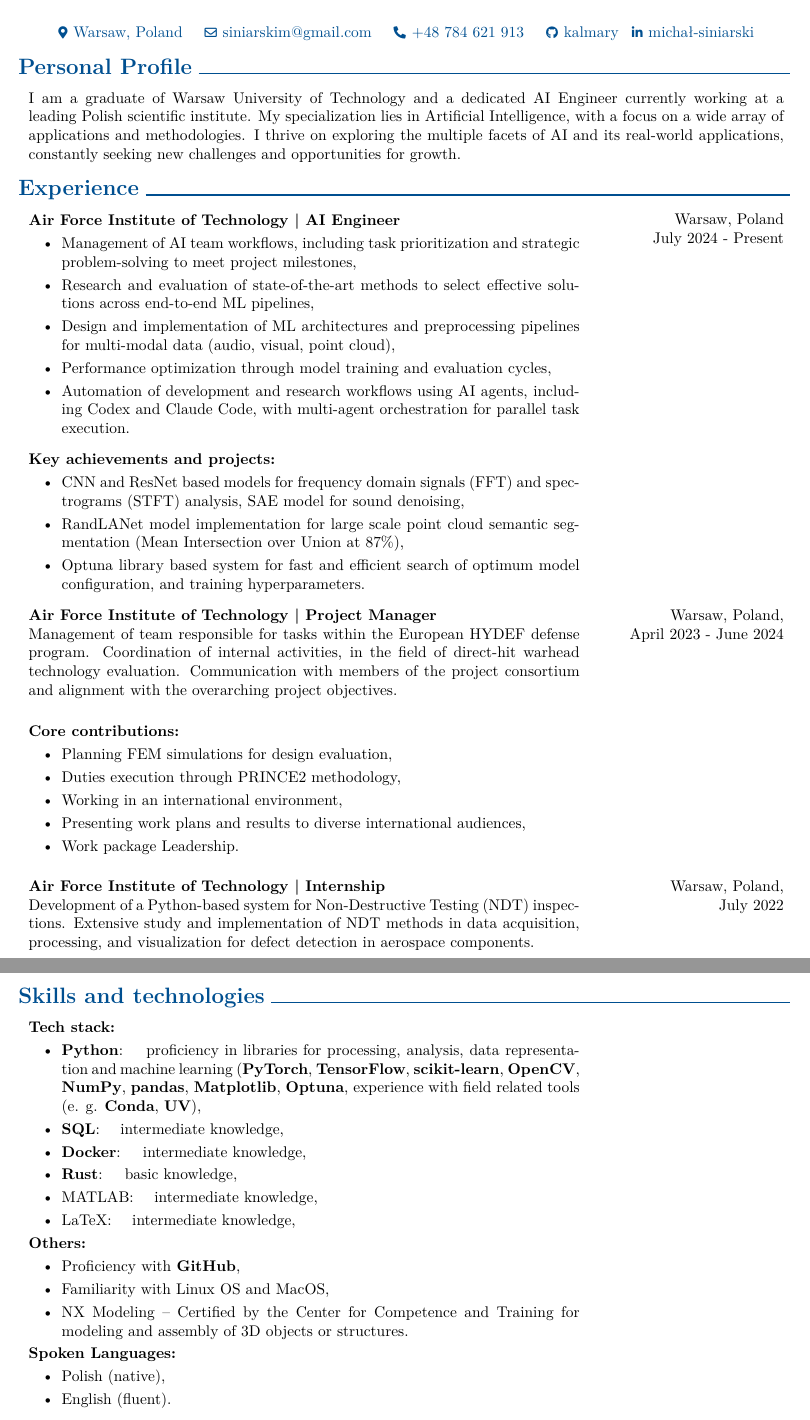
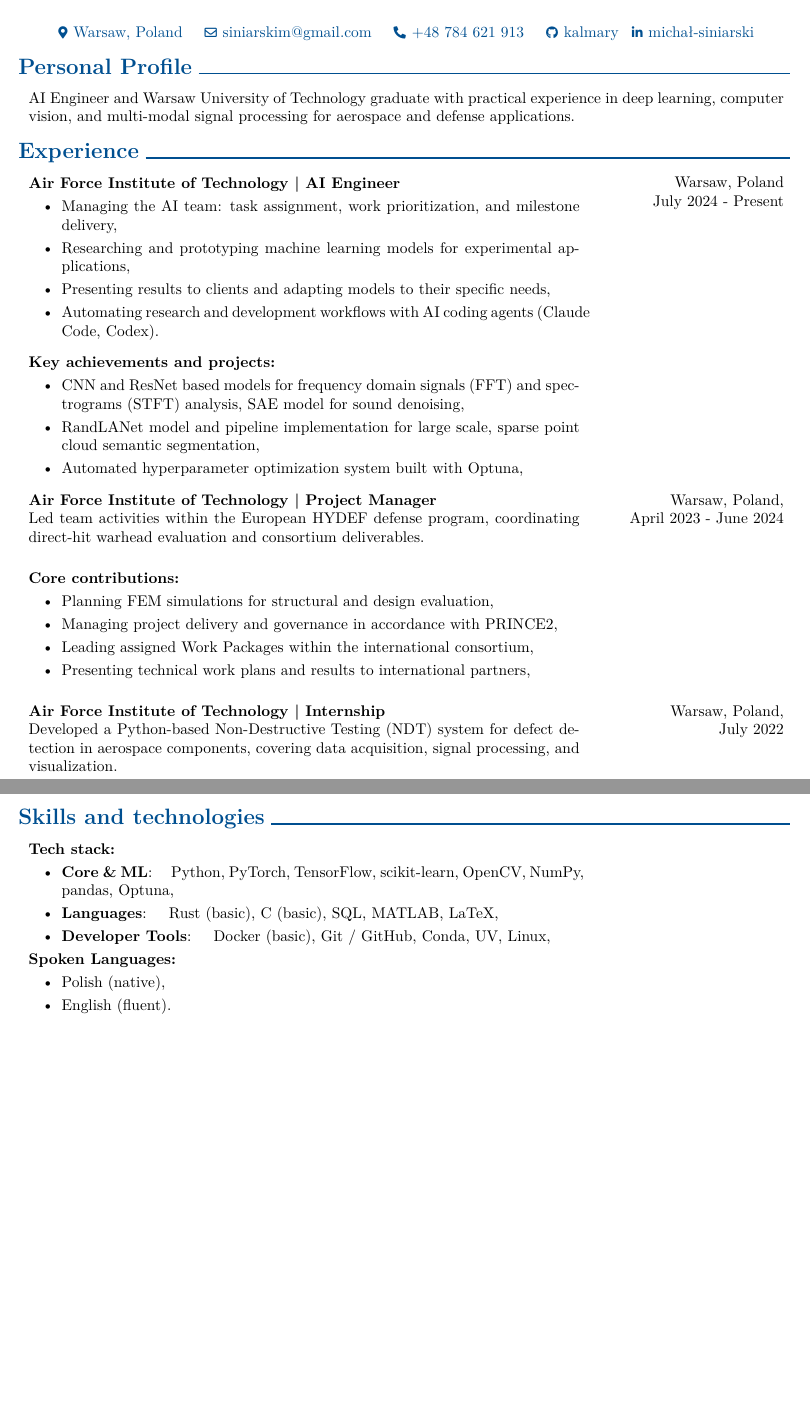
Before and after one commit to kalmary/RESUME, a LaTeX document (main.tex, which reads text/experience.tex, text/personal-profile.tex, text/skills-and-technologies.tex): two parts of pages 1 and 2 of 2, joined at a grey line, cut so that both start at the same text, the shorter picture padded with empty space. Compiled offline with pdfLaTeX; a LaTeX package or settings file that is missing is left out.

Commit message:
refactor/ nothing added

```diff
--- a/text/experience.tex
+++ b/text/experience.tex
@@ -7,11 +7,10 @@
     }
         \textbf{Air Force Institute of Technology | AI Engineer}
         \begin{highlights}
-            \item Management of AI team workflows, including task prioritization and strategic problem-solving to meet project milestones,
-            \item Research and evaluation of state-of-the-art methods to select effective solutions across end-to-end ML pipelines,
-            \item Design and implementation of ML architectures and preprocessing pipelines for multi-modal data (audio, visual, point cloud),
-            \item Performance optimization through model training and evaluation cycles,
-            \item Automation of development and research workflows using AI agents, including Codex and Claude Code, with multi-agent orchestration for parallel task execution.
+            \item Managing the AI team: task assignment, work prioritization, and milestone delivery,
+            \item Researching and prototyping machine learning models for experimental applications,
+            \item Presenting results to clients and adapting models to their specific needs,
+            \item Automating research and development workflows with AI coding agents (Claude Code, Codex).
         \end{highlights}
 
         \vspace{0.2 cm}
@@ -19,8 +18,8 @@
         \textbf{Key achievements and projects:}
         \begin{highlights}
             \item CNN and ResNet based models for frequency domain signals (FFT) and spectrograms (STFT) analysis, SAE model for sound denoising,
-            \item RandLANet model implementation for large scale point cloud semantic segmentation (Mean Intersection over Union at 87\%),
-            \item Optuna library based system for fast and efficient search of optimum model configuration, and training hyperparameters.
+            \item RandLANet model and pipeline implementation for large scale, sparse point cloud semantic segmentation,
+            \item Automated hyperparameter optimization system built with Optuna,
         \end{highlights}
     \end{twocolentry}
 
@@ -30,17 +29,16 @@
         Warsaw, Poland, \\ April 2023 - June 2024
     }
         \textbf{Air Force Institute of Technology | Project Manager}\newline
-        Management of team responsible for tasks within the European HYDEF defense program. Coordination of internal activities, in the field of direct-hit warhead technology evaluation. Communication with members of the project consortium and alignment with the overarching project objectives. \\
+        Led team activities within the European HYDEF defense program, coordinating direct-hit warhead evaluation and consortium deliverables. \\
 
         \vspace{0.1 cm}
 
         \textbf{Core contributions:}
         \begin{highlights}
-            \item Planning FEM simulations for design evaluation,
-            \item Duties execution through PRINCE2 methodology,
-            \item Working in an international environment,
-            \item Presenting work plans and results to diverse international audiences,
-            \item Work package Leadership.
+            \item Planning FEM simulations for structural and design evaluation,
+            \item Managing project delivery and governance in accordance with PRINCE2,
+            \item Leading assigned Work Packages within the international consortium,
+            \item Presenting technical work plans and results to international partners,
         \end{highlights}
     \end{twocolentry}
 
@@ -50,5 +48,5 @@
         Warsaw, Poland, \\ July 2022
     }
         \textbf{Air Force Institute of Technology | Internship}\newline
-        Development of a Python-based system for Non-Destructive Testing (NDT) inspections. Extensive study and implementation of NDT methods in data acquisition, processing, and visualization for defect detection in aerospace components.
+        Developed a Python-based Non-Destructive Testing (NDT) system for defect detection in aerospace components, covering data acquisition, signal processing, and visualization.
     \end{twocolentry}
--- a/text/personal-profile.tex
+++ b/text/personal-profile.tex
@@ -1,5 +1,5 @@
     \section{Personal Profile}
 
     \begin{onecolentry}
-        I am a graduate of Warsaw University of Technology and a dedicated AI Engineer currently working at a leading Polish scientific institute. My specialization lies in Artificial Intelligence, with a focus on a wide array of applications and~methodologies. I thrive on exploring the multiple facets of AI and its real-world applications, constantly seeking new challenges and opportunities for growth.
+        AI Engineer and Warsaw University of Technology graduate with practical experience in deep learning, computer vision, and multi-modal signal processing for aerospace and defense applications.
     \end{onecolentry}
--- a/text/skills-and-technologies.tex
+++ b/text/skills-and-technologies.tex
@@ -3,21 +3,9 @@
     \begin{twocolentry}{}
         \textbf{Tech stack:}
         \begin{highlights}
-            \item \textbf{Python}: \quad proficiency in libraries for processing, analysis, data representation and machine learning (\textbf{PyTorch}, \textbf{TensorFlow}, \textbf{scikit-learn}, \textbf{OpenCV}, \textbf{NumPy}, \textbf{pandas}, \textbf{Matplotlib}, \textbf{Optuna}, experience with field related tools (e. g. \textbf{Conda}, \textbf{UV}),
-            \item \textbf{SQL}: \quad intermediate knowledge,
-            \item \textbf{Docker}: \quad intermediate knowledge,
-            \item \textbf{Rust}: \quad basic knowledge,
-            \item MATLAB: \quad intermediate knowledge,
-            \item LaTeX: \quad intermediate knowledge,
-        \end{highlights}
-    \end{twocolentry}
-
-    \begin{twocolentry}{}
-        \textbf{Others:}
-        \begin{highlights}
-            \item Proficiency with \textbf{GitHub},
-            \item Familiarity with Linux OS and MacOS,
-            \item NX Modeling – Certified by the Center for Competence and Training for modeling and assembly of 3D objects or structures.
+            \item \textbf{Core \& ML}: \quad Python, PyTorch, TensorFlow, scikit-learn, OpenCV, NumPy, pandas, Optuna,
+            \item \textbf{Languages}: \quad Rust (basic), C (basic), SQL, MATLAB, LaTeX,
+            \item \textbf{Developer Tools}: \quad Docker (basic), Git / GitHub, Conda, UV, Linux,
         \end{highlights}
     \end{twocolentry}
 
```
Also changed, not shown: text/education.tex (+4 -6 lines), text/interests.tex (+0 -1 lines), assets/Michal-Siniarski-CV.pdf, assets/resume-page-1.jpg, assets/resume-page-2.jpg, main.pdf (added).
